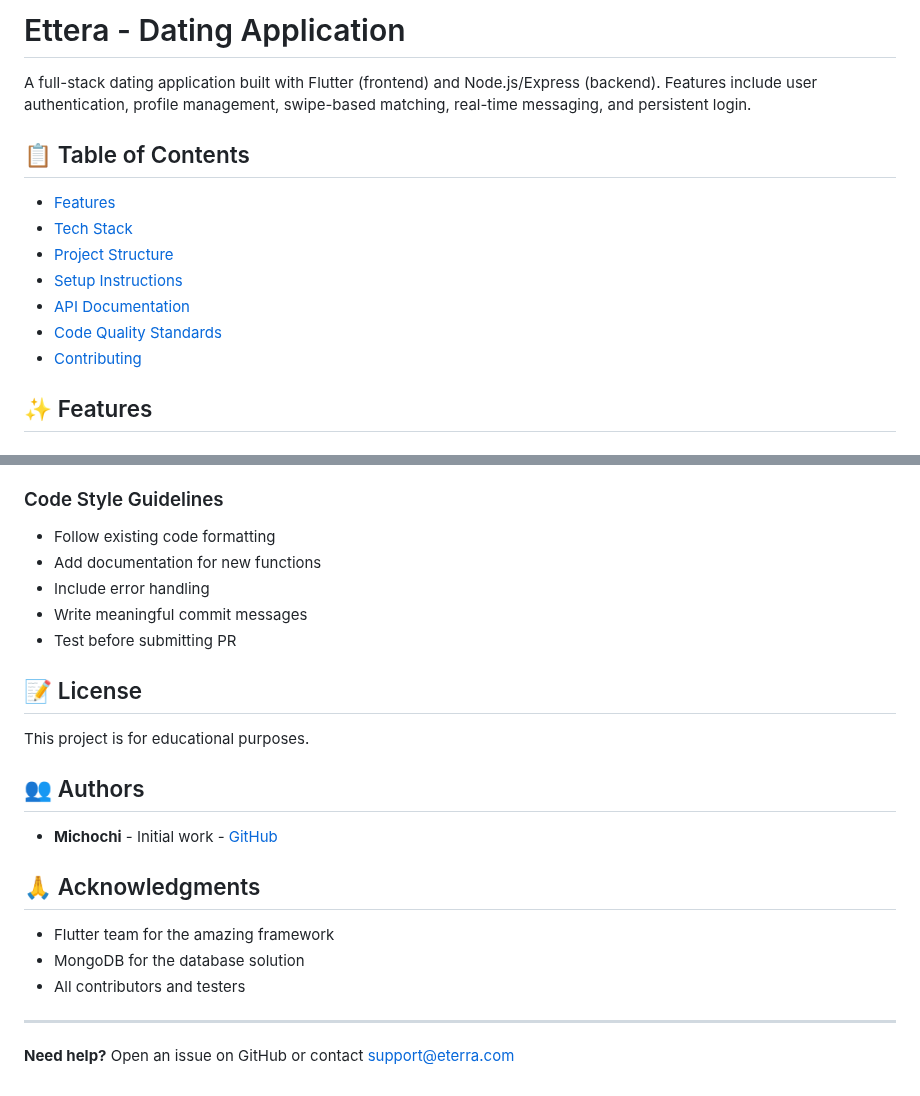
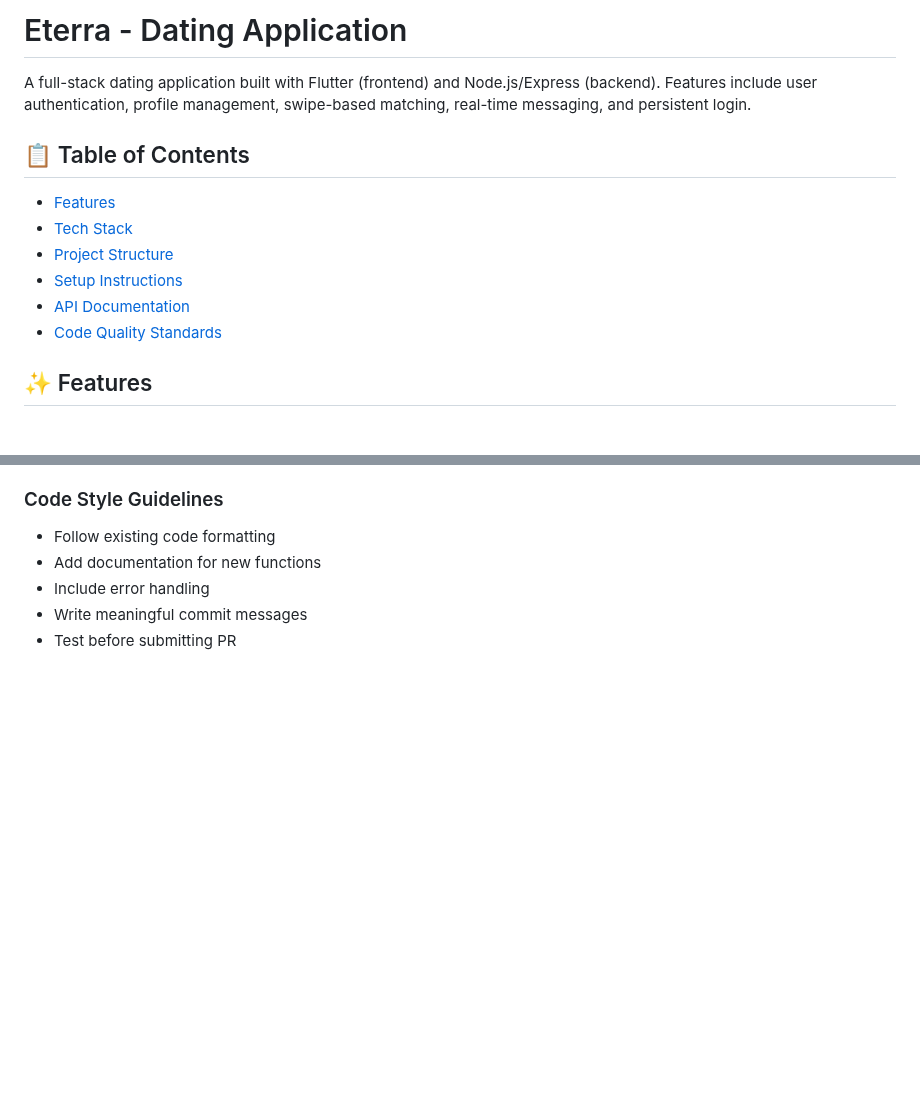
Before and after one commit to Michochi/Ettera, a Markdown page: PROJECT_DOCUMENTATION.md, 2 parts joined by grey strips. GitHub-like rendering; blank space fills up the shorter version.

Commit message:
Fix project name

```diff
--- a/PROJECT_DOCUMENTATION.md
+++ b/PROJECT_DOCUMENTATION.md
@@ -1,4 +1,4 @@
-# Ettera - Dating Application
+# Eterra - Dating Application
 
 A full-stack dating application built with Flutter (frontend) and Node.js/Express (backend). Features include user authentication, profile management, swipe-based matching, real-time messaging, and persistent login.
 
@@ -10,7 +10,6 @@ A full-stack dating application built with Flutter (frontend) and Node.js/Expres
 - [Setup Instructions](#setup-instructions)
 - [API Documentation](#api-documentation)
 - [Code Quality Standards](#code-quality-standards)
-- [Contributing](#contributing)
 
 ## ✨ Features
 
@@ -535,21 +534,3 @@ Check SharedPreferences permissions
 - Include error handling
 - Write meaningful commit messages
 - Test before submitting PR
-
-## 📝 License
-
-This project is for educational purposes.
-
-## 👥 Authors
-
-- **Michochi** - Initial work - [GitHub](https://github.com/Michochi)
-
-## 🙏 Acknowledgments
-
-- Flutter team for the amazing framework
-- MongoDB for the database solution
-- All contributors and testers
-
----
-
-**Need help?** Open an issue on GitHub or contact support@eterra.com
```
Also changed, not shown: frontend/README.md (deleted, +0 -16 lines).
